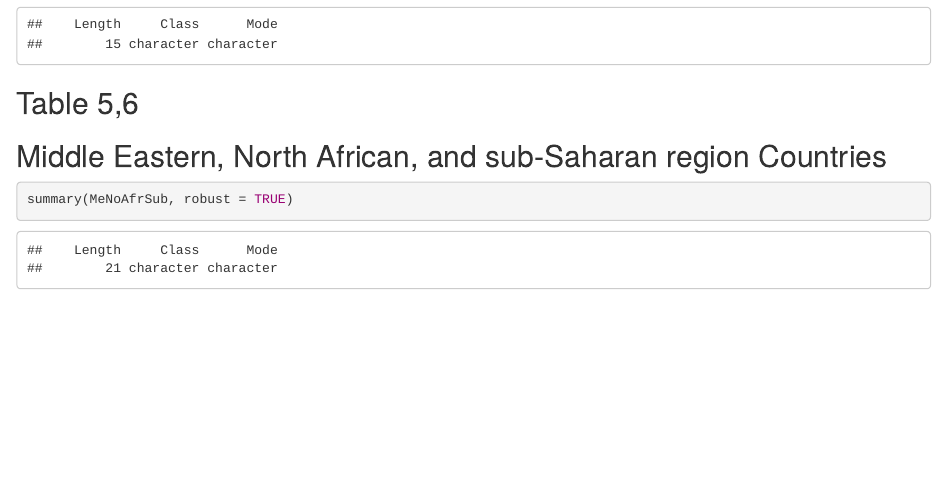
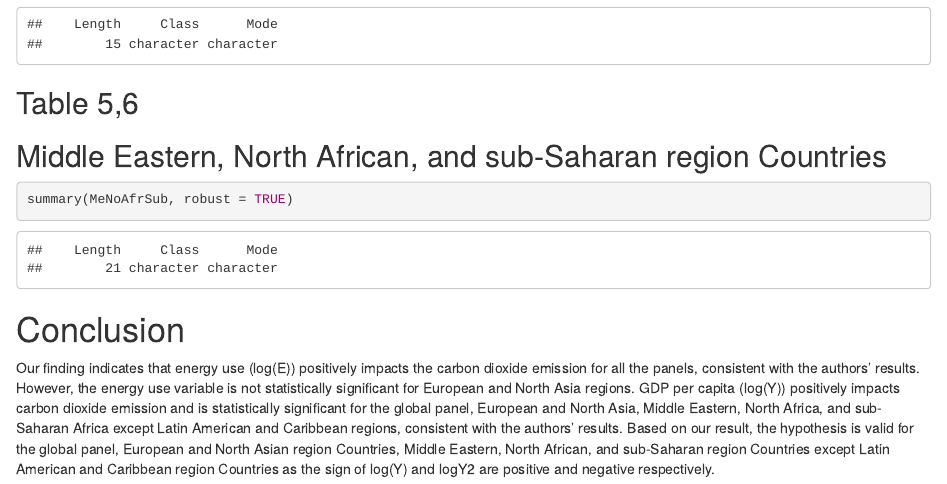
Before and after one commit to lenhattung/RRProject_426246_437971_444130, an R Markdown document (codesPGMM.rmd): the page in a window 1100 px wide, from 7360 px down. Rendered offline with R 4.5, knitr and Pandoc, with nearby package versions; some code elsewhere in the file could not run offline.

Commit message:
Conclusion

````diff
--- a/codesPGMM.rmd
+++ b/codesPGMM.rmd
@@ -315,3 +315,10 @@ MeNoAfrSub <- pgmm(log(C) ~ lag(log(C), 1) + log(Y) + logY2 +log(E)  + log(URB)
 ```{r}
 summary(MeNoAfrSub, robust = TRUE)
 ```
+
+
+# Conclusion
+
+Our finding indicates that energy use (log(E)) positively impacts the carbon dioxide emission for all the panels, consistent with the authors' results. However, the energy use variable is not statistically significant for European and North Asia regions.
+GDP per capita (log(Y)) positively impacts carbon dioxide emission and is statistically significant for the global panel, European and North Asia, Middle Eastern, North Africa, and sub-Saharan Africa except Latin American and Caribbean regions, consistent with the authors' results.
+Based on our result, the hypothesis is valid for the global panel, European and North Asian region Countries,  Middle Eastern, North African, and sub-Saharan region Countries except Latin American and Caribbean region Countries as the sign of log(Y) and logY2 are positive and negative respectively.
````
